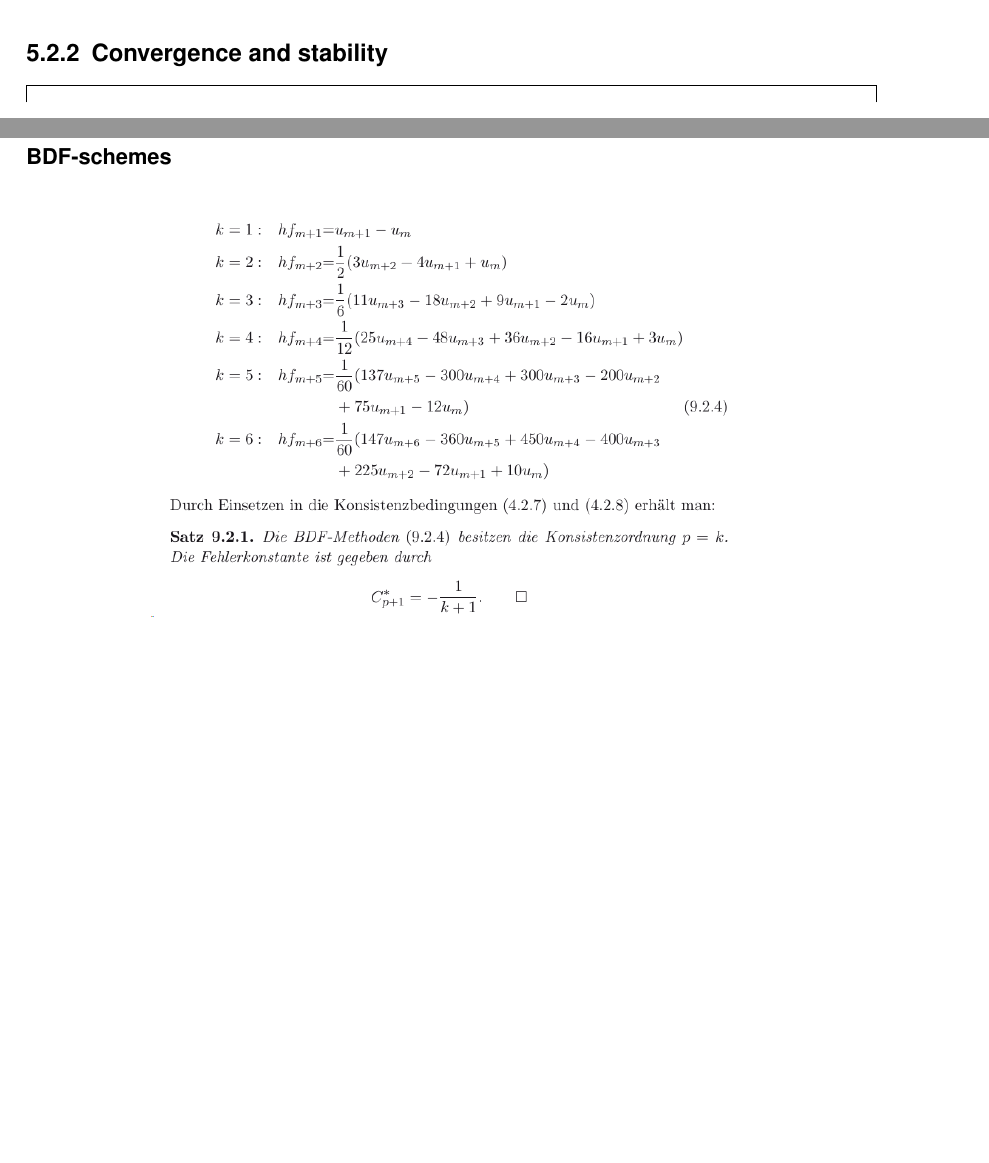
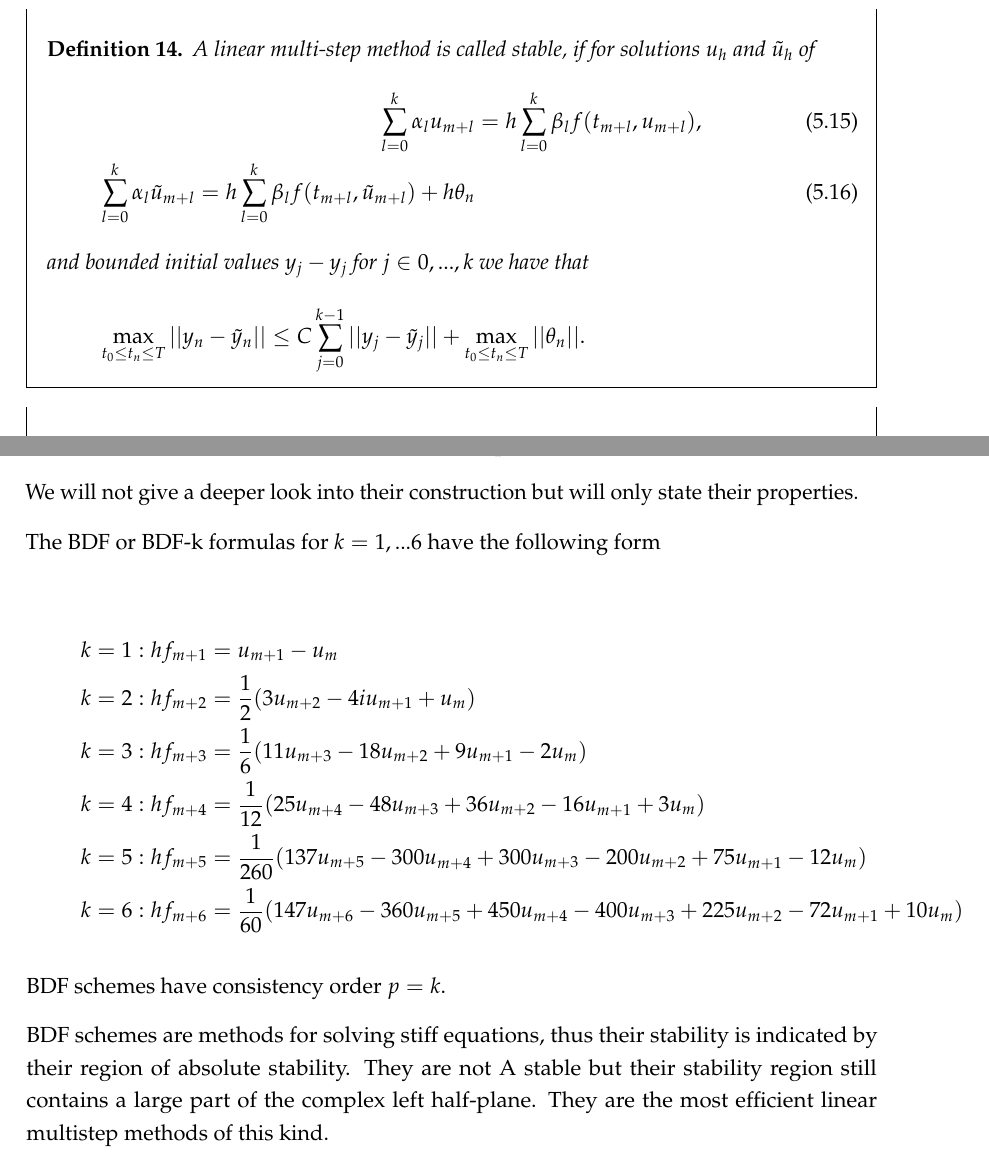
Before and after one commit to dede6487/Circuit-Modelling, a LaTeX thesis (TeX/MAIN.tex, which reads TeX/chapters/Numerical_Solution.tex): two parts of pages 33 and 36 of 37 before the commit and two parts of pages 34 and 36 of 38 after it, joined at a grey line, cut at the place of the change, the shorter picture padded with empty space. Compiled offline with pdfLaTeX.

Commit message:
adding stability results for numerics, BDF scheme

```diff
--- a/TeX/chapters/Numerical_Solution.tex
+++ b/TeX/chapters/Numerical_Solution.tex
@@ -201,7 +226,17 @@ and consider approximations $y_m \approx y(t_m)$ for $m=1,...,N$. Gitterpunkte,
 		holds.
 	\end{definition}
 
-	\subsection{Convergence and stability}
+	\begin{definition} \label{discrete stability LMSM}
+		A linear multi-step method is called stable, if for solutions $u_h$ and $\tilde{u}_h$ of
+		\begin{align}
+			\sum_{l=0}^{k} \alpha_l u_{m+l} &= h \sum_{l=0}^{k} \beta_l f(t_{m+l}, u_{m+l}), \\
+			\sum_{l=0}^{k} \alpha_l \tilde{u}_{m+l} = h \sum_{l=0}^{k} \beta_l f(t_{m+l}, \tilde{u}_{m+l}) + h\theta_n
+		\end{align}
+		and bounded initial values $y_j - y_j$ for $j \in {0,...,k}$ we have that
+		\begin{displaymath}
+			\max_{t_0 \leq t_n \leq T} ||y_n - \tilde{y}_n|| \leq C \sum_{j=0}^{k-1} ||y_j - \tilde{y}_j|| + \max_{t_0 \leq t_n \leq T} ||\theta_n||.
+		\end{displaymath}
+	\end{definition}
 
 	\begin{definition}
 		A linear multi-step method is called \emph{zero-stable} if all solutions of the difference equation
@@ -248,10 +290,19 @@ The conventional approach can be split into three main steps:
 
 	The most commonly used numerical methods for solving the systems that arrise in electrical circuits are the BDF-scheme and the trapezoidal rule.
 
-	\subsubsection{BDF-schemes}
-		\begin{figure}[H]
-			\centering
-			\includegraphics[width=0.7\linewidth]{screenshot018}
-			\caption{}
-			\label{fig:screenshot018}
-		\end{figure}
+	We will not give a deeper look into their construction but will only state their properties.
+
+	The BDF or BDF-k formulas for $k=1,...6$ have the following form
+
+	\begin{align*}
+		k = 1 &: h f_{m+1} = u_{m+1} - u_m \\
+		k = 2 &: h f_{m+2} = \frac{1}{2} (3 u_{m+2} - 4 iu_{m+1} + u_m) \\
+		k = 3 &: h f_{m+3} = \frac{1}{6} (11 u_{m+3} - 18 u_{m+2} + 9 u_{m+1} - 2 u_m) \\
+		k = 4 &: h f_{m+4} = \frac{1}{12} (25 u_{m+4} - 48 u_{m+3} + 36 u_{m+2} - 16 u_{m+1} + 3 u_m) \\
+		k = 5 &: h f_{m+5} = \frac{1}{260} (137 u_{m+5} - 300 u_{m+4} + 300 u_{m+3} - 200 u_{m+2} +75 u_{m+1} -12 u_m) \\
+		k = 6 &: h f_{m+6} = \frac{1}{60} (147 u_{m+6} - 360 u_{m+5} + 450 u_{m+4} - 400 u_{m+3} + 225 u_{m+2} - 72 u_{m+1} + 10 u_m)
+	\end{align*}
+
+	BDF schemes have consistency order $p = k$.
+
+	BDF schemes are methods for solving stiff equations, thus their stability is indicated by their region of absolute stability. They are not A stable but their stability region still contains a large part of the complex left half-plane. They are the most efficient linear multistep methods of this kind.
```
Also changed, not shown: TeX/MAIN.pdf, TeX/screenshot020.png (added), TeX/chapters/Numerical_Solution.tex (59 more changed lines), 7 other files.
